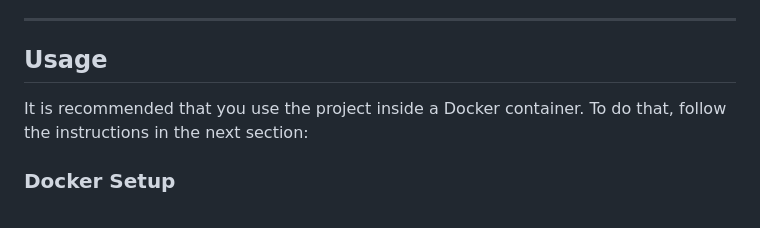
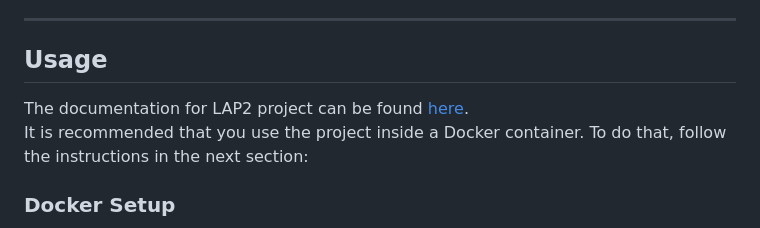
Before and after one commit to r1ghtwr0ng/lap2, a Markdown page: README.md, the part around the change. Drawn GitHub-style.

Commit message:
More README updates

```diff
--- a/README.md
+++ b/README.md
@@ -26,6 +26,7 @@
 ---
 ## **Usage**
 
+The documentation for LAP2 project can be found [here](https://r1ghtwr0ng.github.io/lap2/LAP2.html).<br>
 It is recommended that you use the project inside a Docker container. To do that, follow the instructions in the next section:
 
 ### **Docker Setup**
```
